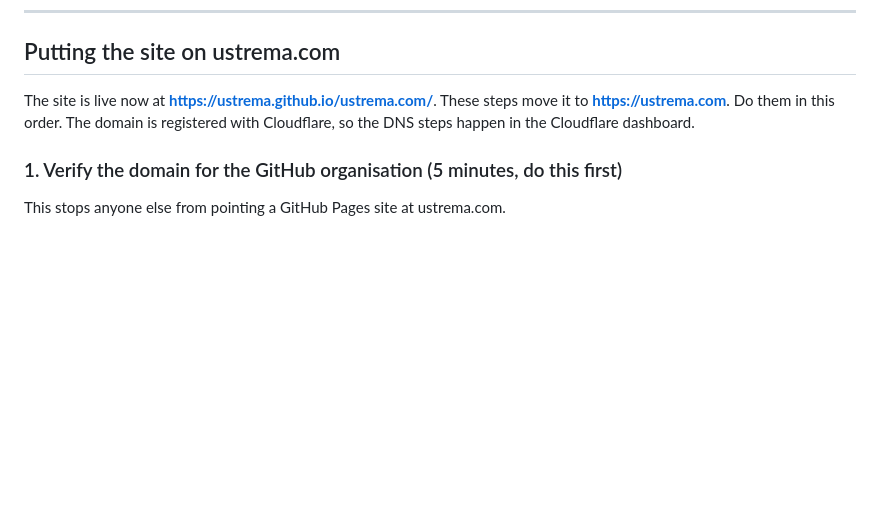
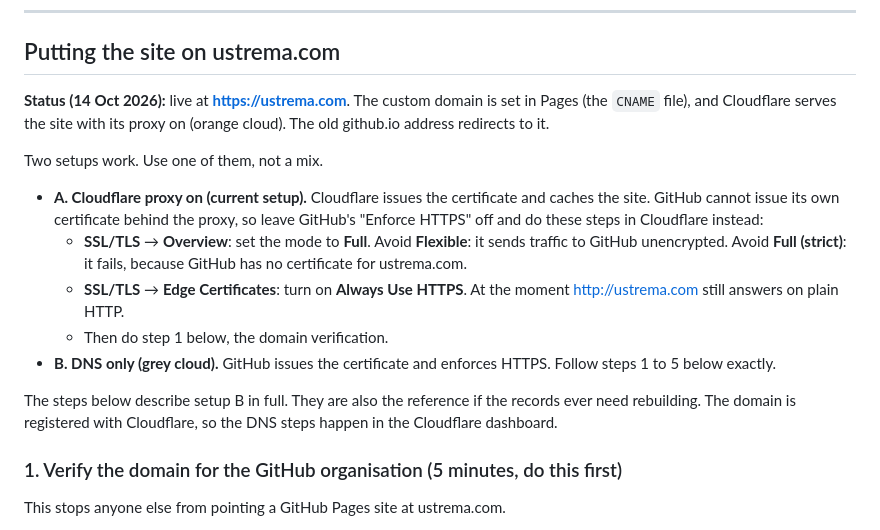
Before and after one commit to ustrema/ustrema.com, a Markdown page: README.md, the part around the change. Rendered like a GitHub page; blank space fills up the shorter version.

Commit message:
Document the live Cloudflare-proxied setup
Co-Authored-By: Claude Opus 5.5 <noreply@anthropic.com>

```diff
--- a/README.md
+++ b/README.md
@@ -34,7 +34,17 @@ House rules: no em or en dashes in copy (the build fails on them), Microsoft pro
 
 ## Putting the site on ustrema.com
 
-The site is live now at **https://ustrema.github.io/ustrema.com/**. These steps move it to **https://ustrema.com**. Do them in this order. The domain is registered with Cloudflare, so the DNS steps happen in the Cloudflare dashboard.
+**Status (14 Oct 2026):** live at **https://ustrema.com**. The custom domain is set in Pages (the `CNAME` file), and Cloudflare serves the site with its proxy on (orange cloud). The old github.io address redirects to it.
+
+Two setups work. Use one of them, not a mix.
+
+- **A. Cloudflare proxy on (current setup).** Cloudflare issues the certificate and caches the site. GitHub cannot issue its own certificate behind the proxy, so leave GitHub's "Enforce HTTPS" off and do these steps in Cloudflare instead:
+  - **SSL/TLS** → **Overview**: set the mode to **Full**. Avoid **Flexible**: it sends traffic to GitHub unencrypted. Avoid **Full (strict)**: it fails, because GitHub has no certificate for ustrema.com.
+  - **SSL/TLS** → **Edge Certificates**: turn on **Always Use HTTPS**. At the moment http://ustrema.com still answers on plain HTTP.
+  - Then do step 1 below, the domain verification.
+- **B. DNS only (grey cloud).** GitHub issues the certificate and enforces HTTPS. Follow steps 1 to 5 below exactly.
+
+The steps below describe setup B in full. They are also the reference if the records ever need rebuilding. The domain is registered with Cloudflare, so the DNS steps happen in the Cloudflare dashboard.
 
 ### 1. Verify the domain for the GitHub organisation (5 minutes, do this first)
 
```
